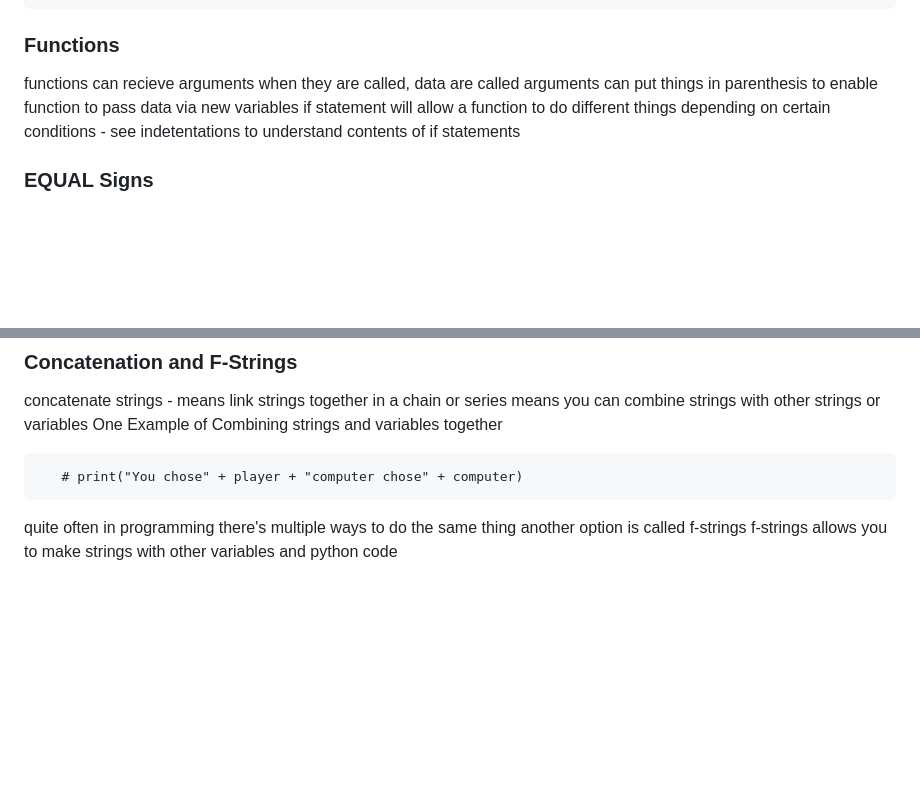
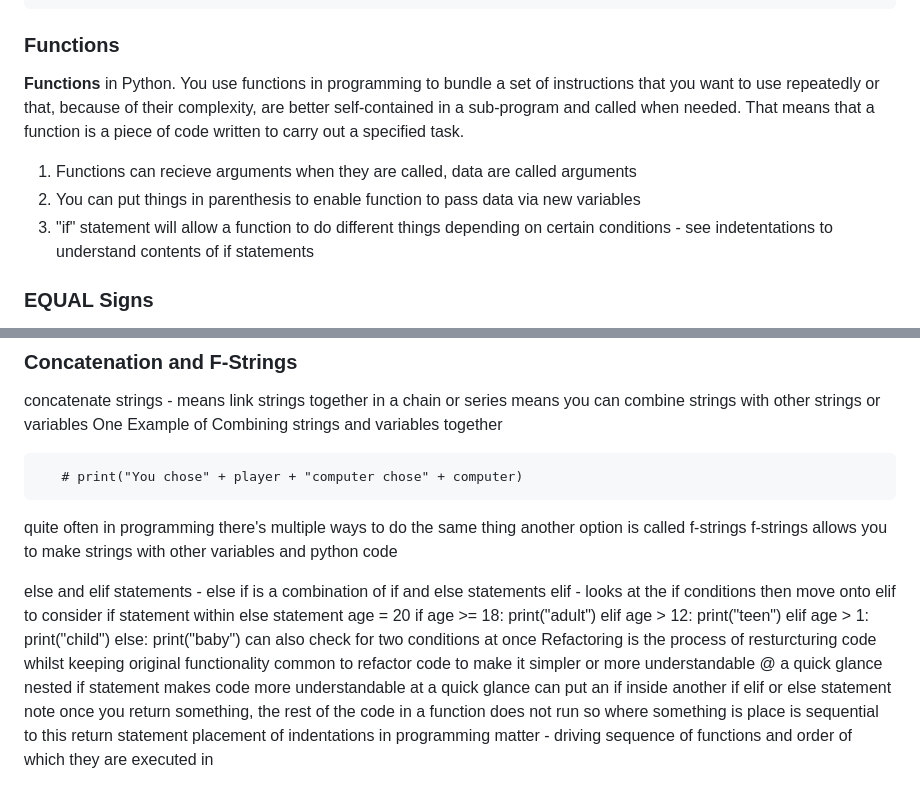
Before and after one commit to JamesLewis1998/Software_UpSkilling_Workspace, a Markdown page: README.md, 2 parts joined by grey strips. Drawn GitHub-style; blank space fills up the shorter version.

Commit message:
Read Me update with else elif and if Summary for use in programming

````diff
--- a/README.md
+++ b/README.md
@@ -95,9 +95,11 @@ print (dinner)
 ```
 ### Functions
 
- functions can recieve arguments when they are called, data are called arguments
- can put things in parenthesis to enable function to pass data via new variables
- if statement will allow a function to do different things depending on certain
+**Functions** in Python. You use functions in programming to bundle a set of instructions that you want to use repeatedly or that, because of their complexity, are better self-contained in a sub-program and called when needed. That means that a function is a piece of code written to carry out a specified task.
+
+ 1. Functions can recieve arguments when they are called, data are called arguments
+ 2. You can put things in parenthesis to enable function to pass data via new variables
+ 3. "if" statement will allow a function to do different things depending on certain
  conditions - see indetentations to understand contents of if statements
 
 ### EQUAL Signs
@@ -119,3 +121,25 @@ print (dinner)
  quite often in programming there's multiple ways to do the same thing
  another option is called f-strings
  f-strings allows you to make strings with other variables and python code
+
+ else and elif statements - else if is a combination of if and else statements
+ elif - looks at the if conditions then move onto elif to consider if statement within
+ else statement
+    age = 20
+    if age >= 18:
+        print("adult")
+    elif age > 12:
+        print("teen")
+    elif age > 1:
+        print("child")
+    else:
+        print("baby")
+ can also check for two conditions at once
+ Refactoring is the process of resturcturing code whilst keeping original functionality
+ common to refactor code to make it simpler or more understandable @ a quick glance
+ nested if statement makes code more understandable at a quick glance
+ can put an if inside another if elif or else statement
+ note once you return something, the rest of the code in a function does not run
+ so where something is place is sequential to this return statement
+ placement of indentations in programming matter - driving sequence of functions
+ and order of which they are executed in
````
